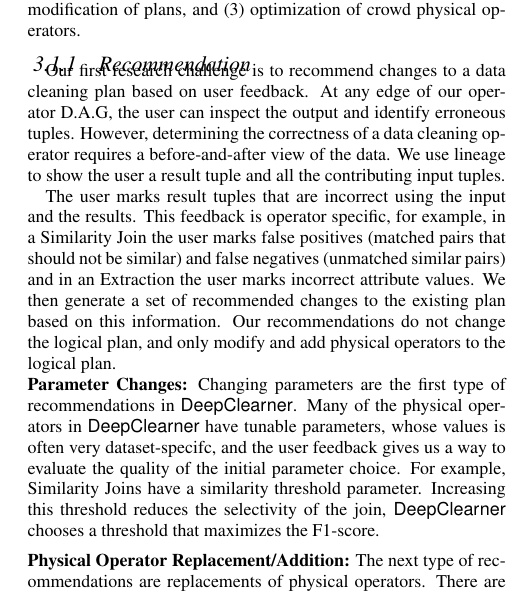
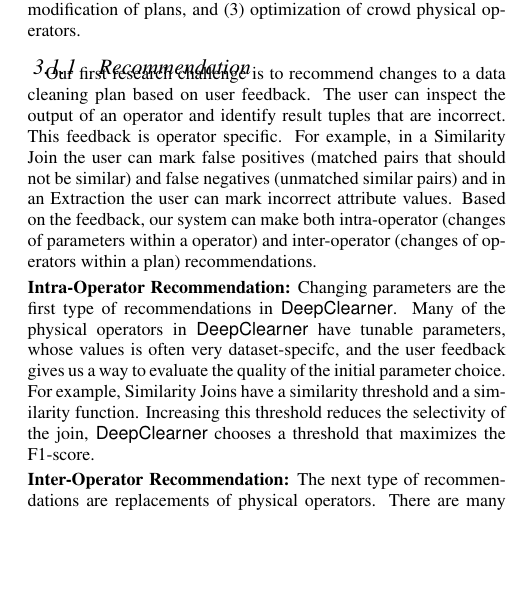
Before and after one commit to sjyk/vldb15-demo, a LaTeX paper (demo.tex, which reads challenges.tex): part of one column of page 3 of 5, cut so that both start at the same text, the shorter picture padded with empty space. Compiled offline with pdfLaTeX.

Commit message:
revise challenges

```diff
--- a/challenges.tex
+++ b/challenges.tex
@@ -8,24 +8,29 @@
 
 \subsubsection{Recommendation}
 Our first research challenge is to recommend changes to a data cleaning plan based on user feedback.
-At any edge of our operator D.A.G, the user can inspect the output and identify erroneous tuples.
-However, determining the correctness of a data cleaning operator requires a before-and-after view of the data.
-We use lineage to show the user a result tuple and all the contributing input tuples.
+%At any edge of our operator D.A.G,
+The user can inspect the output of an operator and identify result tuples that are incorrect. This feedback is operator specific. For example, in a Similarity Join the user can mark false positives (matched pairs that should not be similar) and false negatives (unmatched similar pairs) and in an Extraction the user can mark incorrect attribute values. Based on the feedback, our system can make both intra-operator (changes of parameters within a operator) and inter-operator (changes of operators within a plan) recommendations.
+%We then generate a set of recommended changes to the existing plan based on this information.
 
-The user marks result tuples that are incorrect using the input and the results.
-This feedback is operator specific, for example, in a Similarity Join the user marks false positives (matched pairs that should not be similar) and false negatives (unmatched similar pairs) and in an Extraction the user marks incorrect attribute values.
-We then generate a set of recommended changes to the existing plan based on this information.
-Our recommendations do not change the logical plan, and only modify and add physical operators to the logical plan.
+%However, determining the correctness of a data cleaning operator requires a before-and-after view of the data.
+%We use lineage to show the user a result tuple and all the contributing input tuples.
 
-{\noindent \bf Parameter Changes:} Changing parameters are the first type of recommendations in \sys.
+%The user marks result tuples that are incorrect using the input and the results.
+%This feedback is operator specific, for example, in a Similarity Join the user marks false positives (matched pairs that should not be similar) and false negatives (unmatched similar pairs) and in an Extraction the user marks incorrect attribute values.
+%We then generate a set of recommended changes to the existing plan based on this information.
+%Our recommendations do not change the logical plan, and only modify and add physical operators to the logical plan.
+
+\vspace{.25em}
+
+{\noindent \bf Intra-Operator Recommendation:} Changing parameters are the first type of recommendations in \sys.
 Many of the physical operators in \sys have tunable parameters, whose values is often very dataset-specifc, and the user feedback gives us a way to evaluate the quality of the initial parameter choice.
-For example, Similarity Joins have a similarity threshold parameter.
+For example, Similarity Joins have a similarity threshold and a similarity function.
 Increasing this threshold reduces the selectivity of the join, \sys chooses a threshold that maximizes the F1-score.
 
-\vspace{.5em}
+\vspace{.25em}
 
-{\noindent \bf Physical Operator Replacement/Addition:} The next type of recommendations are replacements of physical operators.
-There are many physical implementations of the same physical operators, i.e. crowd vs. automated filtering or differing similarity metrics for Similarity Join.
+{\noindent \bf Inter-Operator Recommendation:} The next type of recommendations are replacements of physical operators.
+There are many physical implementations of the same operator, i.e. crowd vs. automated filtering or differing similarity metrics for Similarity Join.
 \sys recommends changes to these physical operators when the user indicates that they are not satisfied with the output.
 For example, we can use the user feedback as training examples in our learners as an estimate of the crowd performance.
 This allows us to estimate the value of replacing the physical operator with a active learning variant.
```
Also changed, not shown: challenges.tex (3 more changed lines).
